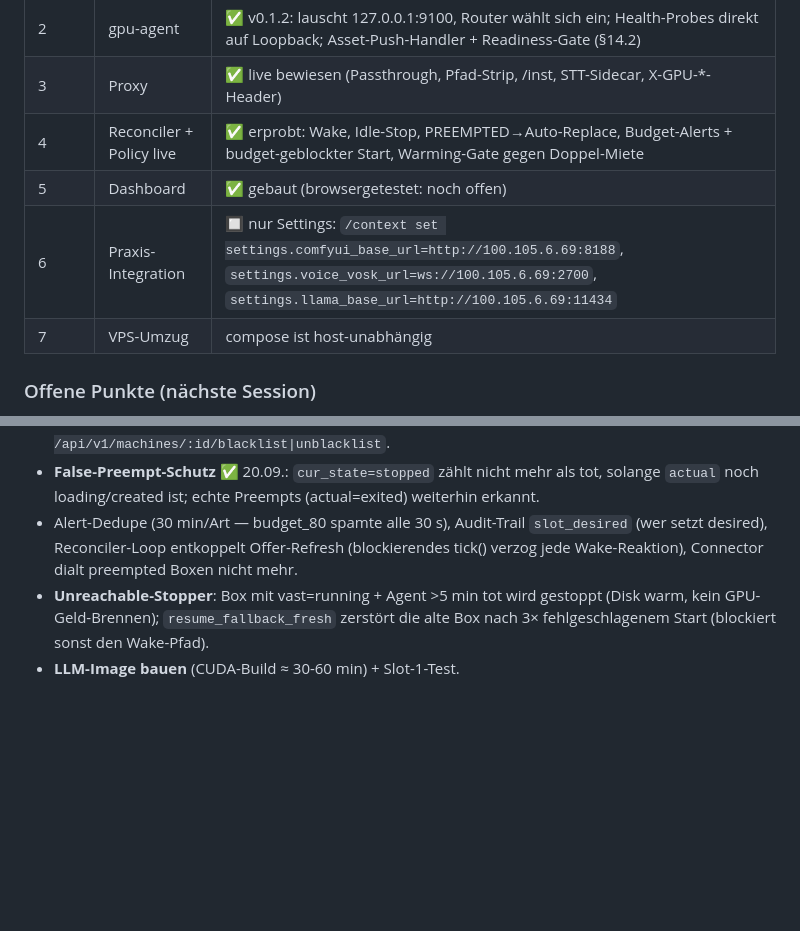
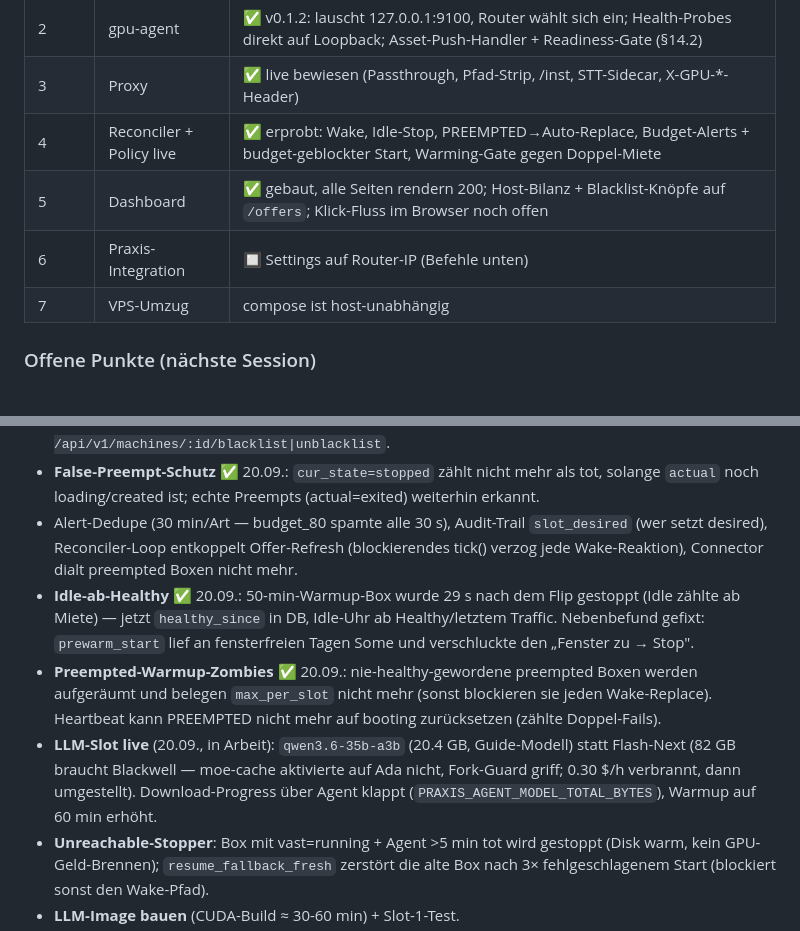
Before and after one commit to wasser-boo/pgpu, a Markdown page: README.md, 2 parts joined by grey strips. GitHub-like rendering; blank space fills up the shorter version.

Commit message:
README: Session-Status (Idle-ab-Healthy, Zombie-Cleanup, LLM-Slot-Live-Test)

```diff
--- a/README.md
+++ b/README.md
@@ -39,14 +39,17 @@ Entrypoint — sonst enrolls Vast unter Container-ID).
 | 2 | gpu-agent | ✅ v0.1.2: lauscht 127.0.0.1:9100, Router wählt sich ein; Health-Probes direkt auf Loopback; Asset-Push-Handler + Readiness-Gate (§14.2) |
 | 3 | Proxy | ✅ live bewiesen (Passthrough, Pfad-Strip, /inst, STT-Sidecar, X-GPU-*-Header) |
 | 4 | Reconciler + Policy live | ✅ erprobt: Wake, Idle-Stop, PREEMPTED→Auto-Replace, Budget-Alerts + budget-geblockter Start, Warming-Gate gegen Doppel-Miete |
-| 5 | Dashboard | ✅ gebaut (browsergetestet: noch offen) |
-| 6 | Praxis-Integration | 🔲 nur Settings: `/context set settings.comfyui_base_url=http://100.105.6.69:8188`, `settings.voice_vosk_url=ws://100.105.6.69:2700`, `settings.llama_base_url=http://100.105.6.69:11434` |
+| 5 | Dashboard | ✅ gebaut, alle Seiten rendern 200; Host-Bilanz + Blacklist-Knöpfe auf `/offers`; Klick-Fluss im Browser noch offen |
+| 6 | Praxis-Integration | 🔲 Settings auf Router-IP (Befehle unten) |
 | 7 | VPS-Umzug | compose ist host-unabhängig |
 
 ### Offene Punkte (nächste Session)
 - **Machine-Blacklist** ✅ 20.09. live: `machine_stats` zählt Fails (preempt während warmup, instance_gone im Warmup, warmup-timeout, agent >3 min still), Auto-Blacklist nach `vast.blacklist_after_fails` (Default 2), `best_candidate` filtert blacklisted Hosts, Offer-Score durch `reliability2` geteilt. Erster Live-Fang: Host 32560 + 144003 je Fail #1 in der ersten Stunde. Dashboard `/offers` zeigt Host-Bilanz + Blacklist-Knöpfe; API `GET /api/v1/machines`, `POST /api/v1/machines/:id/blacklist|unblacklist`.
 - **False-Preempt-Schutz** ✅ 20.09.: `cur_state=stopped` zählt nicht mehr als tot, solange `actual` noch loading/created ist; echte Preempts (actual=exited) weiterhin erkannt.
 - Alert-Dedupe (30 min/Art — budget_80 spamte alle 30 s), Audit-Trail `slot_desired` (wer setzt desired), Reconciler-Loop entkoppelt Offer-Refresh (blockierendes tick() verzog jede Wake-Reaktion), Connector dialt preempted Boxen nicht mehr.
+- **Idle-ab-Healthy** ✅ 20.09.: 50-min-Warmup-Box wurde 29 s nach dem Flip gestoppt (Idle zählte ab Miete) — jetzt `healthy_since` in DB, Idle-Uhr ab Healthy/letztem Traffic. Nebenbefund gefixt: `prewarm_start` lief an fensterfreien Tagen Some und verschluckte den „Fenster zu → Stop".
+- **Preempted-Warmup-Zombies** ✅ 20.09.: nie-healthy-gewordene preempted Boxen werden aufgeräumt und belegen `max_per_slot` nicht mehr (sonst blockieren sie jeden Wake-Replace). Heartbeat kann PREEMPTED nicht mehr auf booting zurücksetzen (zählte Doppel-Fails).
+- **LLM-Slot live** (20.09., in Arbeit): `qwen3.6-35b-a3b` (20.4 GB, Guide-Modell) statt Flash-Next (82 GB braucht Blackwell — moe-cache aktivierte auf Ada nicht, Fork-Guard griff; 0.30 $/h verbrannt, dann umgestellt). Download-Progress über Agent klappt (`PRAXIS_AGENT_MODEL_TOTAL_BYTES`), Warmup auf 60 min erhöht.
 - **Unreachable-Stopper**: Box mit vast=running + Agent >5 min tot wird gestoppt (Disk warm, kein GPU-Geld-Brennen); `resume_fallback_fresh` zerstört die alte Box nach 3× fehlgeschlagenem Start (blockiert sonst den Wake-Pfad).
 - **LLM-Image bauen** (CUDA-Build ≈ 30-60 min) + Slot-1-Test.
 - Praxis-Session-Hook (wake bei Session-Start), GpuRouterClient (X-Router-Wait/Job-Id), Browser-Test Dashboard.
```
